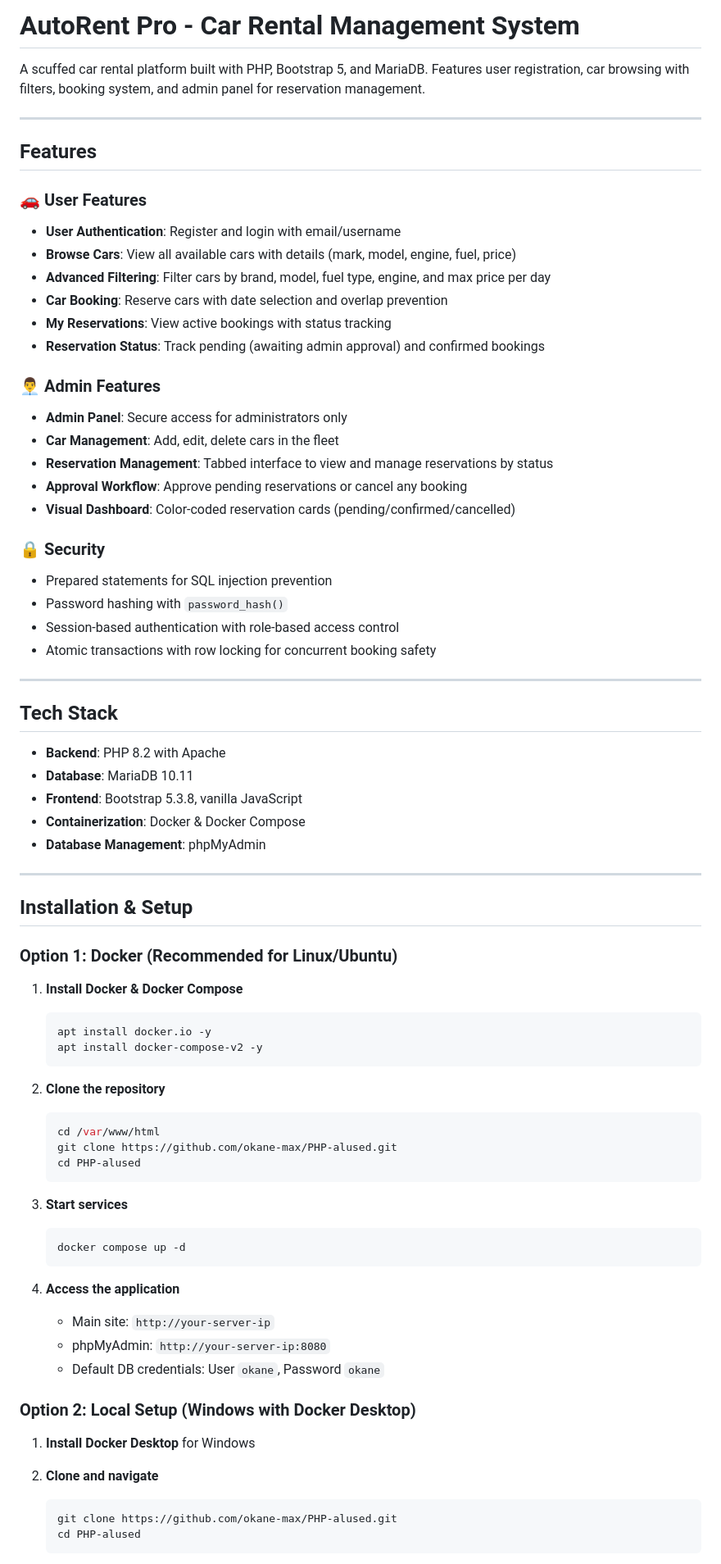
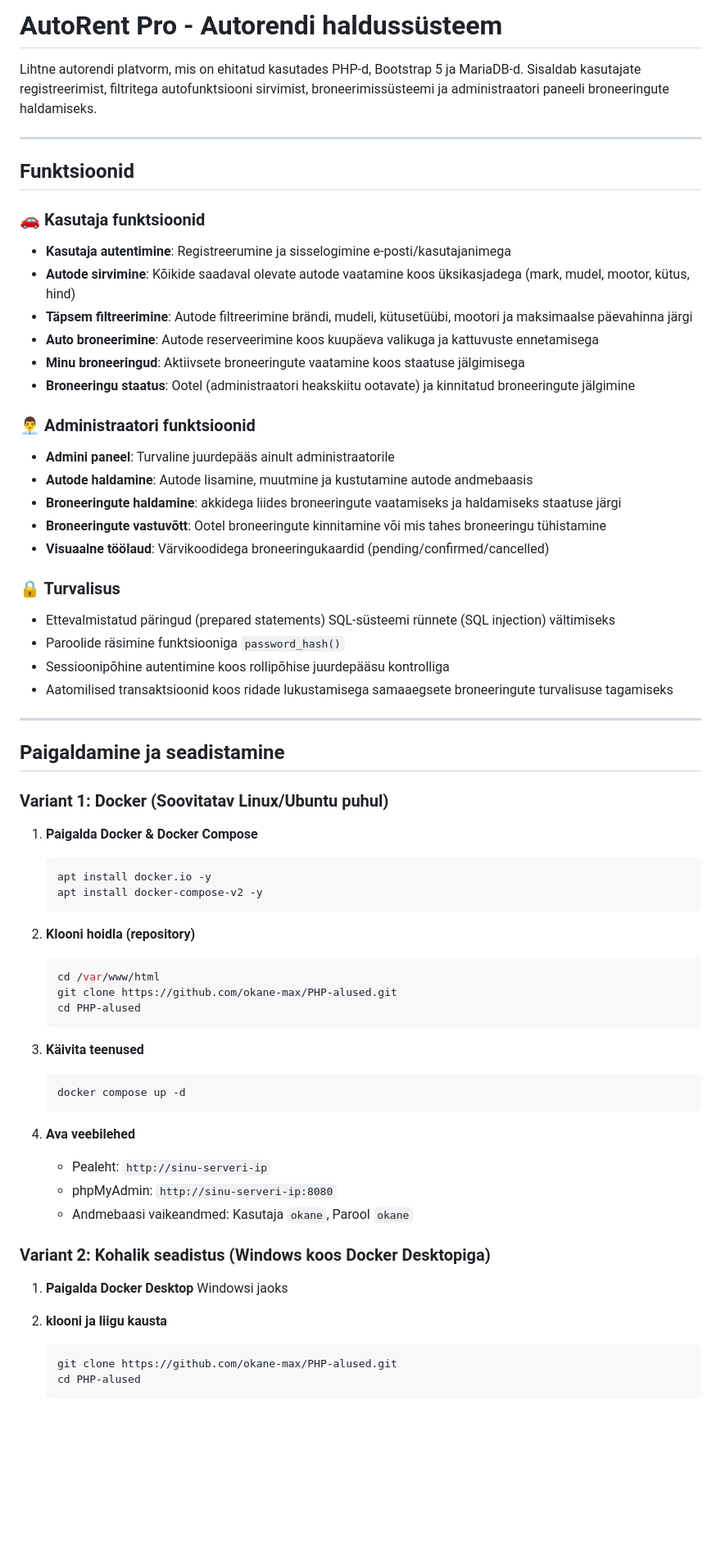
Before and after one commit to okane-max/PHP-alused, a Markdown page: README.md, the part around one of its changes. Shown at 82% size. Drawn GitHub-style; blank space fills up the shorter version.

Commit message:
readme vahetus

````diff
--- a/README.md
+++ b/README.md
@@ -1,75 +1,66 @@
-# AutoRent Pro - Car Rental Management System
+# AutoRent Pro - Autorendi haldussüsteem
 
-A scuffed car rental platform built with PHP, Bootstrap 5, and MariaDB. Features user registration, car browsing with filters, booking system, and admin panel for reservation management.
+Lihtne autorendi platvorm, mis on ehitatud kasutades PHP-d, Bootstrap 5 ja MariaDB-d. Sisaldab kasutajate registreerimist, filtritega autofunktsiooni sirvimist, broneerimissüsteemi ja administraatori paneeli broneeringute haldamiseks.
 
 ---
 
-## Features
+## Funktsioonid
 
-### 🚗 User Features
-- **User Authentication**: Register and login with email/username
-- **Browse Cars**: View all available cars with details (mark, model, engine, fuel, price)
-- **Advanced Filtering**: Filter cars by brand, model, fuel type, engine, and max price per day
-- **Car Booking**: Reserve cars with date selection and overlap prevention
-- **My Reservations**: View active bookings with status tracking
-- **Reservation Status**: Track pending (awaiting admin approval) and confirmed bookings
+### 🚗 Kasutaja funktsioonid
+- **Kasutaja autentimine**: Registreerumine ja sisselogimine e-posti/kasutajanimega
+- **Autode sirvimine**: Kõikide saadaval olevate autode vaatamine koos üksikasjadega (mark, mudel, mootor, kütus, hind)
+- **Täpsem filtreerimine**: Autode filtreerimine brändi, mudeli, kütusetüübi, mootori ja maksimaalse päevahinna järgi
+- **Auto broneerimine**: Autode reserveerimine koos kuupäeva valikuga ja kattuvuste ennetamisega
+- **Minu broneeringud**: Aktiivsete broneeringute vaatamine koos staatuse jälgimisega
+- **Broneeringu staatus**: Ootel (administraatori heakskiitu ootavate) ja kinnitatud broneeringute jälgimine
 
-### 👨‍💼 Admin Features
-- **Admin Panel**: Secure access for administrators only
-- **Car Management**: Add, edit, delete cars in the fleet
-- **Reservation Management**: Tabbed interface to view and manage reservations by status
-- **Approval Workflow**: Approve pending reservations or cancel any booking
-- **Visual Dashboard**: Color-coded reservation cards (pending/confirmed/cancelled)
+### 👨‍💼 Administraatori funktsioonid
+- **Admini paneel**: Turvaline juurdepääs ainult administraatorile
+- **Autode haldamine**: Autode lisamine, muutmine ja kustutamine autode andmebaasis
+- **Broneeringute haldamine**: akkidega liides broneeringute vaatamiseks ja haldamiseks staatuse järgi
+- **Broneeringute vastuvõtt**: Ootel broneeringute kinnitamine või mis tahes broneeringu tühistamine
+- **Visuaalne töölaud**: Värvikoodidega broneeringukaardid (pending/confirmed/cancelled)
 
-### 🔒 Security
-- Prepared statements for SQL injection prevention
-- Password hashing with `password_hash()`
-- Session-based authentication with role-based access control
-- Atomic transactions with row locking for concurrent booking safety
+### 🔒 Turvalisus
+- Ettevalmistatud päringud (prepared statements) SQL-süsteemi rünnete (SQL injection) vältimiseks
+- Paroolide räsimine funktsiooniga `password_hash()`
+- Sessioonipõhine autentimine koos rollipõhise juurdepääsu kontrolliga
+- Aatomilised transaktsioonid koos ridade lukustamisega samaaegsete broneeringute turvalisuse tagamiseks
 
 ---
 
-## Tech Stack
-- **Backend**: PHP 8.2 with Apache
-- **Database**: MariaDB 10.11
-- **Frontend**: Bootstrap 5.3.8, vanilla JavaScript
-- **Containerization**: Docker & Docker Compose
-- **Database Management**: phpMyAdmin
+## Paigaldamine ja seadistamine
 
----
+### Variant 1: Docker (Soovitatav Linux/Ubuntu puhul)
 
-## Installation & Setup
-
-### Option 1: Docker (Recommended for Linux/Ubuntu)
-
-1. **Install Docker & Docker Compose**
+1. **Paigalda Docker & Docker Compose**
    ```bash
    apt install docker.io -y
    apt install docker-compose-v2 -y
    ```
 
-2. **Clone the repository**
+2. **Klooni hoidla (repository)**
    ```bash
    cd /var/www/html
    git clone https://github.com/okane-max/PHP-alused.git
    cd PHP-alused
    ```
 
-3. **Start services**
+3. **Käivita teenused**
    ```bash
    docker compose up -d
    ```
 
-4. **Access the application**
-   - Main site: `http://your-server-ip`
-   - phpMyAdmin: `http://your-server-ip:8080`
-   - Default DB credentials: User `okane`, Password `okane`
+4. **Ava veebilehed**
+   - Pealeht: `http://sinu-serveri-ip`
+   - phpMyAdmin: `http://sinu-serveri-ip:8080`
+   - Andmebaasi vaikeandmed: Kasutaja `okane`, Parool `okane`
 
-### Option 2: Local Setup (Windows with Docker Desktop)
+### Variant 2: Kohalik seadistus (Windows koos Docker Desktopiga)
 
-1. **Install Docker Desktop** for Windows
+1. **Paigalda Docker Desktop** Windowsi jaoks
 
-2. **Clone and navigate**
+2. **klooni ja liigu kausta**
    ```bash
    git clone https://github.com/okane-max/PHP-alused.git
    cd PHP-alused
````
Also changed, not shown: other parts of README.md (+52 -52 lines).
